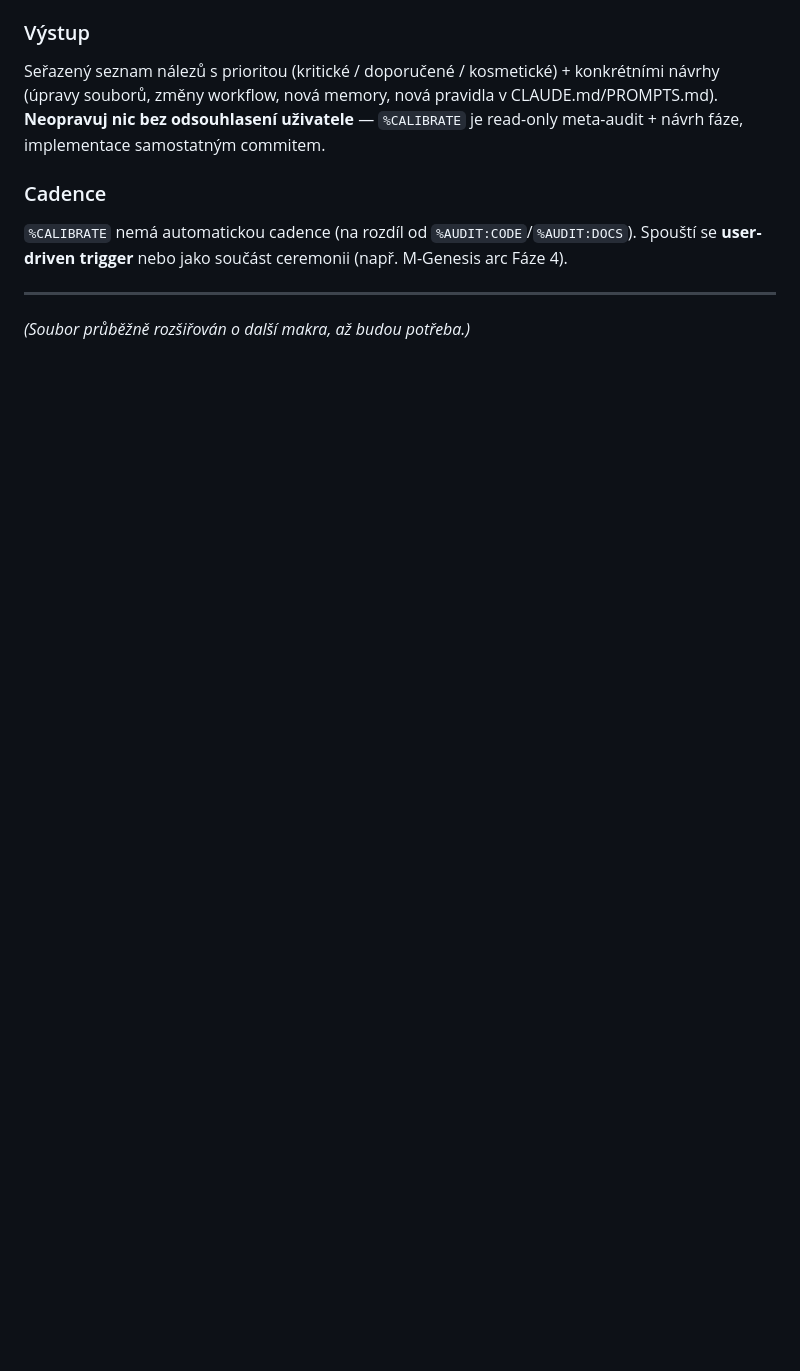
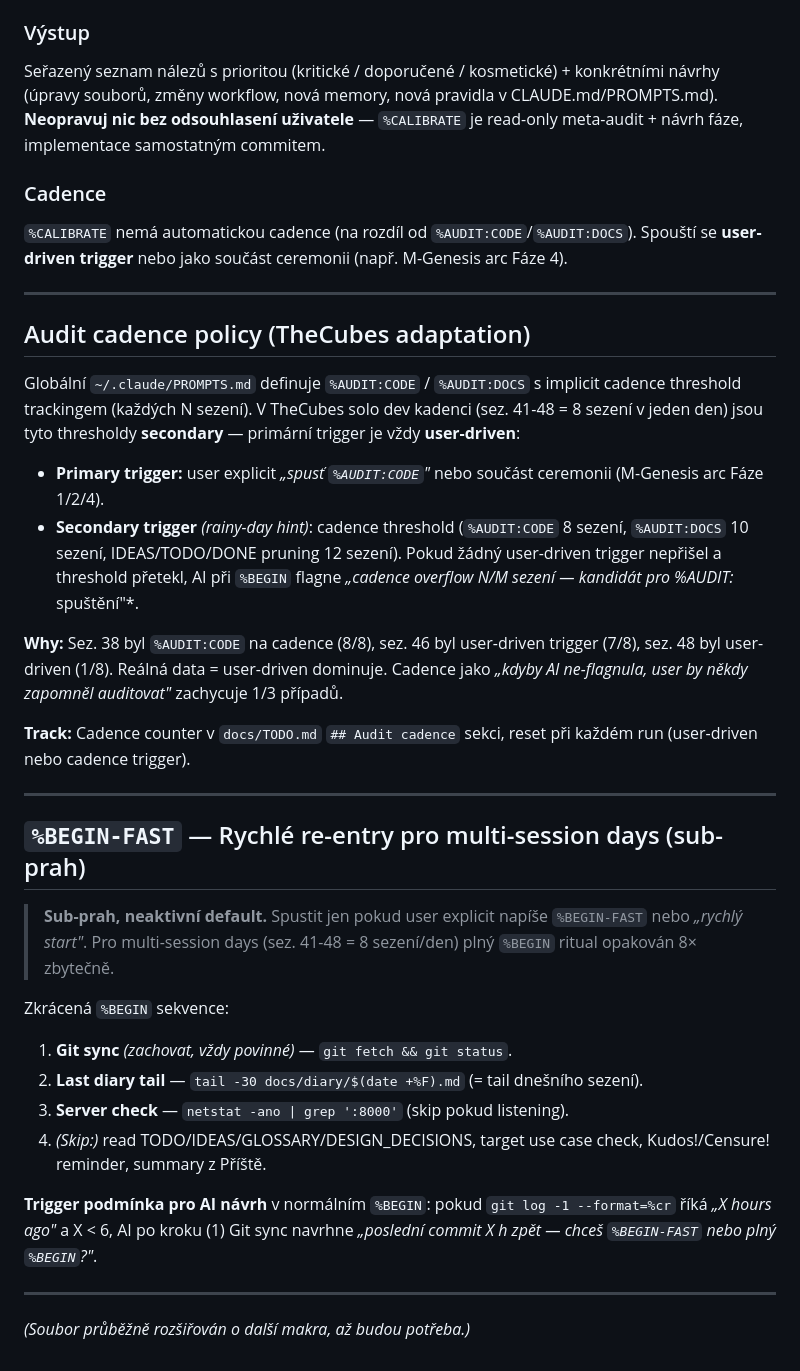
Before and after one commit to mrklas69/TheCubes, a Markdown page: docs/PROMPTS.md, the part around the change. Drawn GitHub-style; blank space fills up the shorter version.

Commit message:
docs(M-Genesis): Fáze 4 %CALIBRATE implementace — K1-K3 memory + D1+D3+D5 docs
%CALIBRATE meta-audit (sez. 48) výstup → plný K+D implementace.

In-repo changes:
- CLAUDE.md (projektový): D5 Edit/sed safety addendum — pre-sed grep pattern,
  F12 console scan po cleanup, preferovat Edit přes sed Nd
- docs/PROMPTS.md: D1 Audit cadence policy (TheCubes adaptation —
  user-driven primary, cadence secondary rainy-day hint),
  D3 %BEGIN-FAST sub-prah pro multi-session days (< 6h since last commit)

Out-of-repo changes (~/.claude/ memory + global PROMPTS.md):
- MEMORY.md index: sync ř. 6 hierarchie 8 tříd, add browser smoke test memory link
- project_model_hierarchy.md: plný rewrite 138 → ~120 ř., sez. 48 stav (8 tříd,
  DD-01..DD-55, dropnuté M1-M5 patterny výčet, post-cleanup engine registry)
- feedback_sed_caution.md: K2 update — add sez. 48 TAU regrese jako 2. incident
  + sub-prah pre-sed grep symbols against rest-of-file
- feedback_browser_smoke_test_after_cleanup.md: K3 nová memory — F12 console
  scan jako mandatory po cleanup commits (HTTP 200 ≠ runtime OK)
- ~/.claude/PROMPTS.md ř. 13: D4 generize "%CALIBRATE v PocketStory" na
  "PocketStory + TheCubes M-Genesis" + add %BEGIN-FAST example
- .claude/settings.local.json: D2 permissions cleanup (22 → 7 entries, drop
  parametrized awk one-liners z sez. 47-48 ad-hoc audit)

Co-Authored-By: Claude Opus 4.7 (1M context) <noreply@anthropic.com>

```diff
--- a/docs/PROMPTS.md
+++ b/docs/PROMPTS.md
@@ -154,4 +154,32 @@ Seřazený seznam nálezů s prioritou (kritické / doporučené / kosmetické)
 
 ---
 
+## Audit cadence policy (TheCubes adaptation)
+
+Globální `~/.claude/PROMPTS.md` definuje `%AUDIT:CODE` / `%AUDIT:DOCS` s implicit cadence threshold trackingem (každých N sezení). V TheCubes solo dev kadenci (sez. 41-48 = 8 sezení v jeden den) jsou tyto thresholdy **secondary** — primární trigger je vždy **user-driven**:
+
+- **Primary trigger:** user explicit *„spusť `%AUDIT:CODE`"* nebo součást ceremonii (M-Genesis arc Fáze 1/2/4).
+- **Secondary trigger** *(rainy-day hint)*: cadence threshold (`%AUDIT:CODE` 8 sezení, `%AUDIT:DOCS` 10 sezení, IDEAS/TODO/DONE pruning 12 sezení). Pokud žádný user-driven trigger nepřišel a threshold přetekl, AI při `%BEGIN` flagne *„cadence overflow N/M sezení — kandidát pro %AUDIT:* spuštění"*.
+
+**Why:** Sez. 38 byl `%AUDIT:CODE` na cadence (8/8), sez. 46 byl user-driven trigger (7/8), sez. 48 byl user-driven (1/8). Reálná data = user-driven dominuje. Cadence jako *„kdyby AI ne-flagnula, user by někdy zapomněl auditovat"* zachycuje 1/3 případů.
+
+**Track:** Cadence counter v `docs/TODO.md` `## Audit cadence` sekci, reset při každém run (user-driven nebo cadence trigger).
+
+---
+
+## `%BEGIN-FAST` — Rychlé re-entry pro multi-session days (sub-prah)
+
+> **Sub-prah, neaktivní default.** Spustit jen pokud user explicit napíše `%BEGIN-FAST` nebo *„rychlý start"*. Pro multi-session days (sez. 41-48 = 8 sezení/den) plný `%BEGIN` ritual opakován 8× zbytečně.
+
+Zkrácená `%BEGIN` sekvence:
+
+1. **Git sync** *(zachovat, vždy povinné)* — `git fetch && git status`.
+2. **Last diary tail** — `tail -30 docs/diary/$(date +%F).md` (= tail dnešního sezení).
+3. **Server check** — `netstat -ano | grep ':8000'` (skip pokud listening).
+4. *(Skip:)* read TODO/IDEAS/GLOSSARY/DESIGN_DECISIONS, target use case check, Kudos!/Censure! reminder, summary z Příště.
+
+**Trigger podmínka pro AI návrh** v normálním `%BEGIN`: pokud `git log -1 --format=%cr` říká *„X hours ago"* a X < 6, AI po kroku (1) Git sync navrhne *„poslední commit X h zpět — chceš `%BEGIN-FAST` nebo plný `%BEGIN`?"*.
+
+---
+
 *(Soubor průběžně rozšiřován o další makra, až budou potřeba.)*
```
Also changed, not shown: CLAUDE.md (+7 -0 lines).
